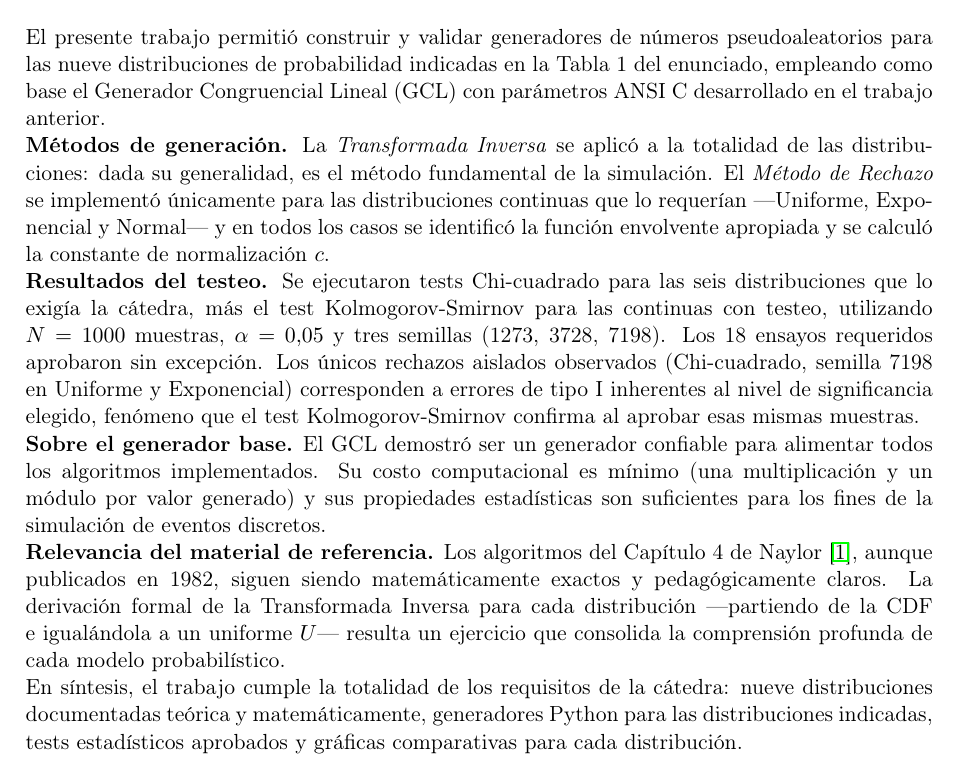
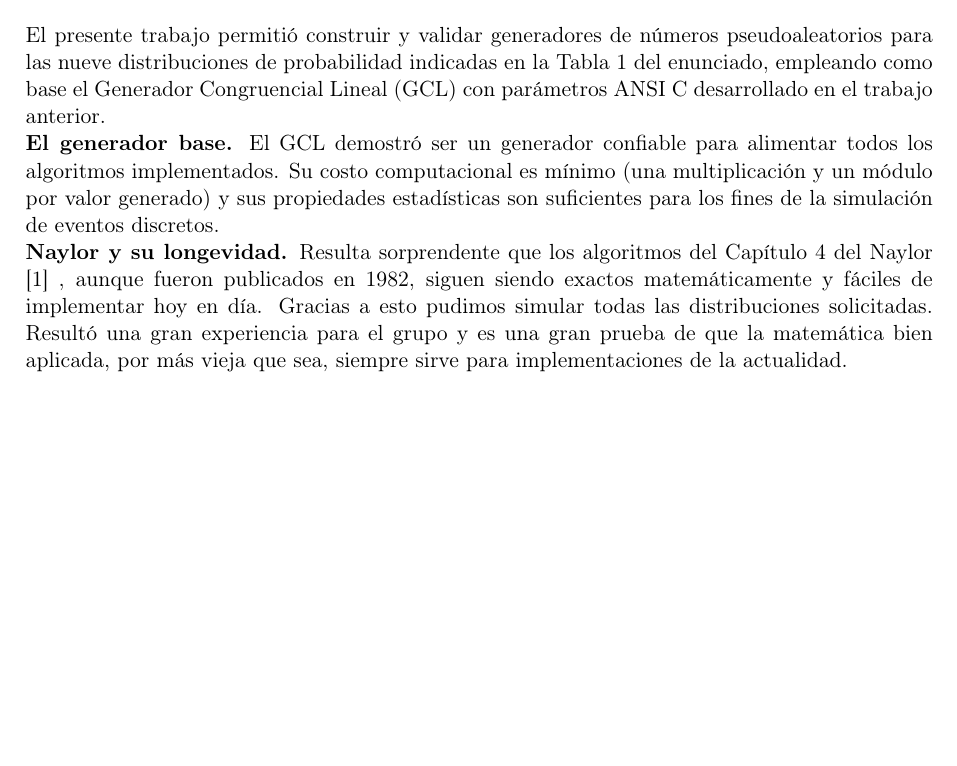
Before and after one commit to Anfibio0010/TPSimulacion, a LaTeX paper (Etapa-2.2/latex/main.tex): part of page 29 of 30, cut so that both start at the same text, the shorter picture padded with empty space. Compiled offline with pdfLaTeX.

Commit message:
Correcion conclusion

```diff
--- a/Etapa-2.2/latex/main.tex
+++ b/Etapa-2.2/latex/main.tex
@@ -298,35 +298,16 @@ para las nueve distribuciones de probabilidad indicadas en la Tabla~1 del enunci
 empleando como base el Generador Congruencial Lineal (GCL) con parámetros ANSI C
 desarrollado en el trabajo anterior.
 
-\textbf{Métodos de generación.} La \textit{Transformada Inversa} se aplicó a la totalidad
-de las distribuciones: dada su generalidad, es el método fundamental de la simulación.
-El \textit{Método de Rechazo} se implementó únicamente para las distribuciones continuas
-que lo requerían —Uniforme, Exponencial y Normal— y en todos los casos se identificó
-la función envolvente apropiada y se calculó la constante de normalización $c$.
-
-\textbf{Resultados del testeo.} Se ejecutaron tests Chi-cuadrado para las seis distribuciones
-que lo exigía la cátedra, más el test Kolmogorov-Smirnov para las continuas con testeo,
-utilizando $N = 1000$ muestras, $\alpha = 0{,}05$ y tres semillas (1273, 3728, 7198).
-Los 18 ensayos requeridos aprobaron sin excepción. Los únicos rechazos aislados
-observados (Chi-cuadrado, semilla 7198 en Uniforme y Exponencial) corresponden a
-errores de tipo I inherentes al nivel de significancia elegido, fenómeno que el test
-Kolmogorov-Smirnov confirma al aprobar esas mismas muestras.
-
-\textbf{Sobre el generador base.} El GCL demostró ser un generador confiable para
+\textbf{El generador base.} El GCL demostró ser un generador confiable para
 alimentar todos los algoritmos implementados. Su costo computacional es mínimo (una
 multiplicación y un módulo por valor generado) y sus propiedades estadísticas son
 suficientes para los fines de la simulación de eventos discretos.
 
-\textbf{Relevancia del material de referencia.} Los algoritmos del Capítulo 4 de
-Naylor \cite{naylor1982}, aunque publicados en 1982, siguen siendo matemáticamente
-exactos y pedagógicamente claros. La derivación formal de la Transformada Inversa
-para cada distribución —partiendo de la CDF e igualándola a un uniforme $U$— resulta
-un ejercicio que consolida la comprensión profunda de cada modelo probabilístico.
-
-En síntesis, el trabajo cumple la totalidad de los requisitos de la cátedra: nueve
-distribuciones documentadas teórica y matemáticamente, generadores Python para las
-distribuciones indicadas, tests estadísticos aprobados y gráficas comparativas para
-cada distribución.
+\textbf{Naylor y su longevidad.} Resulta sorprendente que los algoritmos del Capítulo 4 del Naylor
+[1] , aunque fueron publicados en 1982, siguen siendo exactos matemáticamente y fáciles de
+implementar hoy en día. Gracias a esto pudimos simular todas las distribuciones solicitadas.
+Resultó una gran experiencia para el grupo y es una gran prueba de que la matemática bien
+aplicada, por más vieja que sea, siempre sirve para implementaciones de la actualidad.
 
 % ============================================================
 % REFERENCIAS
```
